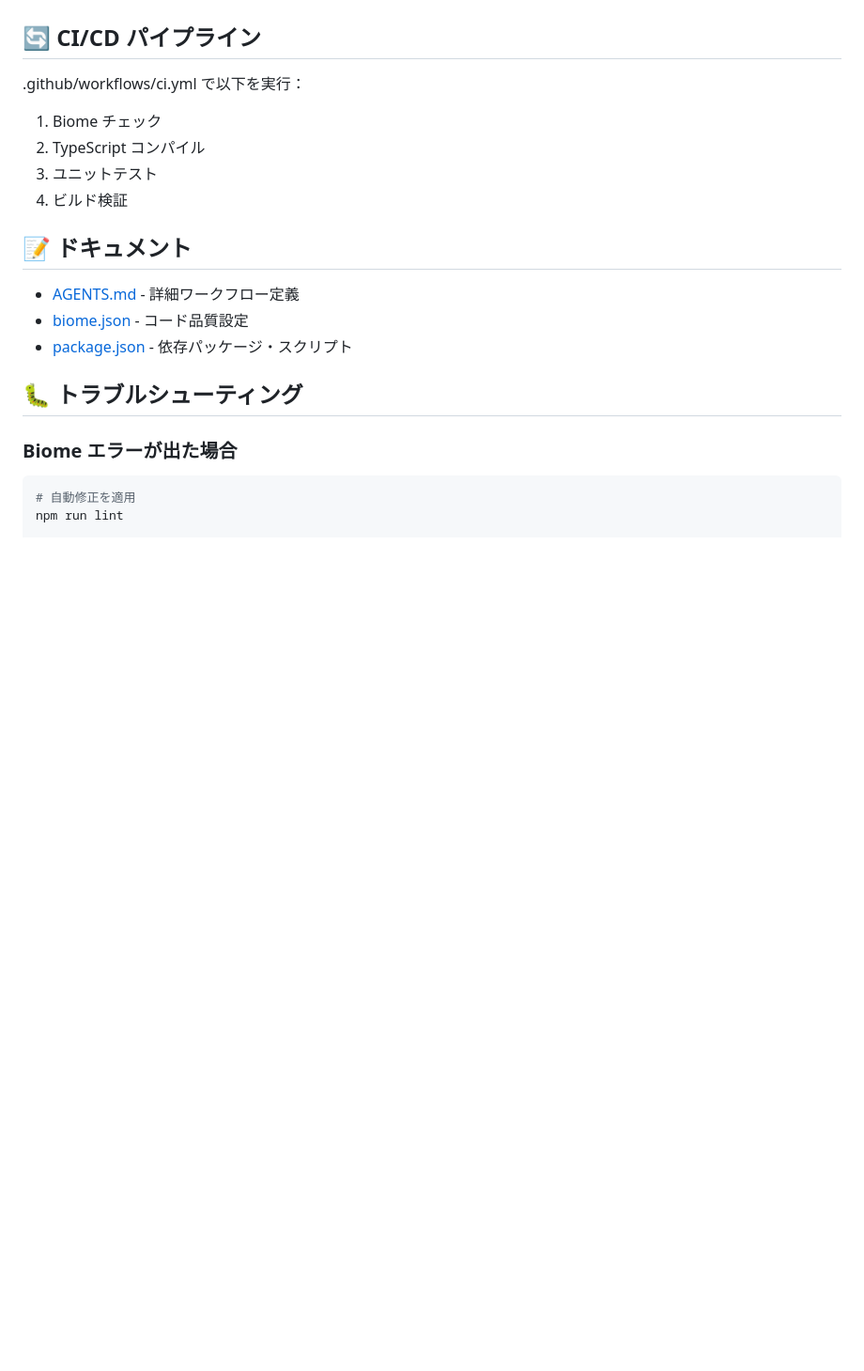
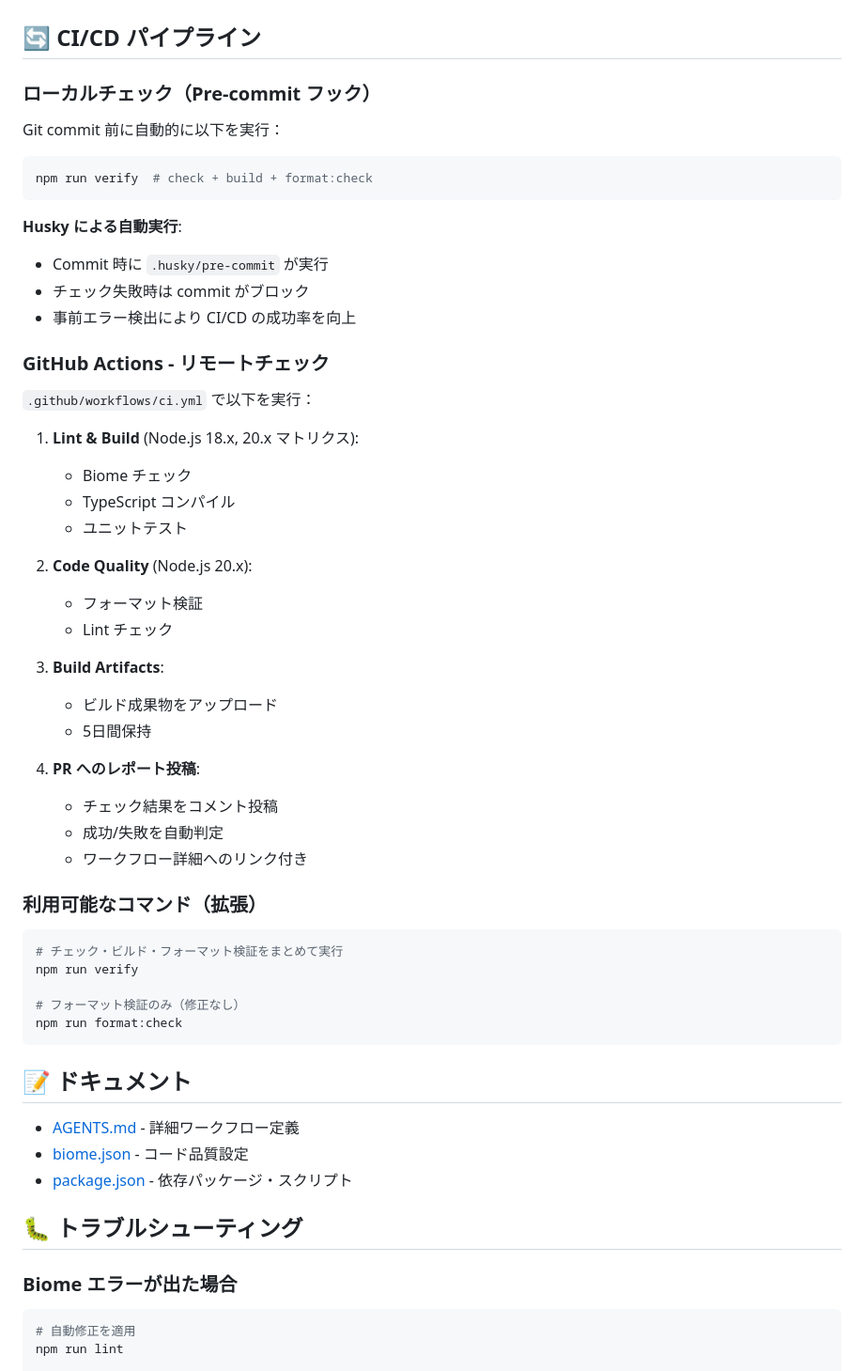
Before and after one commit to gaku007/herness02, a Markdown page: README.md, the part around one of its changes. Shown at 94% size. Drawn GitHub-style; blank space fills up the shorter version.

Commit message:
docs: CI/CD改善内容をREADMEに記載
- Pre-commit フック（Husky）による自動チェック
- GitHub Actions の PR 自動レポート投稿機能
- npm run verify コマンドの説明
- ベストプラクティスの拡張（CI エラー対応）

````diff
--- a/README.md
+++ b/README.md
@@ -173,12 +173,50 @@ BiomeによるCode Quality チェック項目：
 
 ## 🔄 CI/CD パイプライン
 
-.github/workflows/ci.yml で以下を実行：
+### ローカルチェック（Pre-commit フック）
 
-1. Biome チェック
-2. TypeScript コンパイル
-3. ユニットテスト
-4. ビルド検証
+Git commit 前に自動的に以下を実行：
+
+```bash
+npm run verify  # check + build + format:check
+```
+
+**Husky による自動実行**:
+- Commit 時に `.husky/pre-commit` が実行
+- チェック失敗時は commit がブロック
+- 事前エラー検出により CI/CD の成功率を向上
+
+### GitHub Actions - リモートチェック
+
+`.github/workflows/ci.yml` で以下を実行：
+
+1. **Lint & Build** (Node.js 18.x, 20.x マトリクス):
+   - Biome チェック
+   - TypeScript コンパイル
+   - ユニットテスト
+
+2. **Code Quality** (Node.js 20.x):
+   - フォーマット検証
+   - Lint チェック
+
+3. **Build Artifacts**:
+   - ビルド成果物をアップロード
+   - 5日間保持
+
+4. **PR へのレポート投稿**:
+   - チェック結果をコメント投稿
+   - 成功/失敗を自動判定
+   - ワークフロー詳細へのリンク付き
+
+### 利用可能なコマンド（拡張）
+
+```bash
+# チェック・ビルド・フォーマット検証をまとめて実行
+npm run verify
+
+# フォーマット検証のみ（修正なし）
+npm run format:check
+```
 
 ## 📝 ドキュメント
 
````
Also changed, not shown: other parts of README.md (+16 -1 lines).
